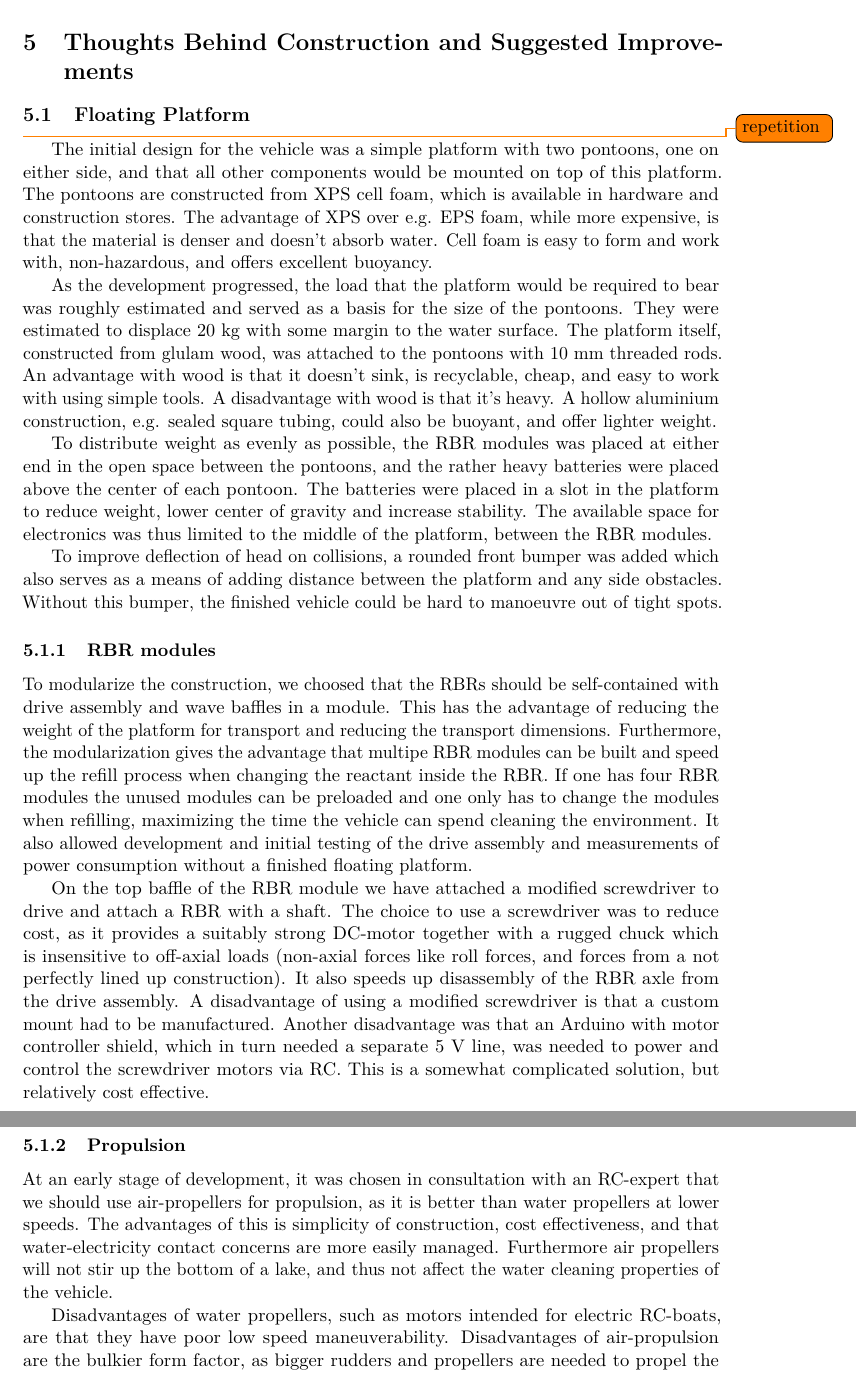
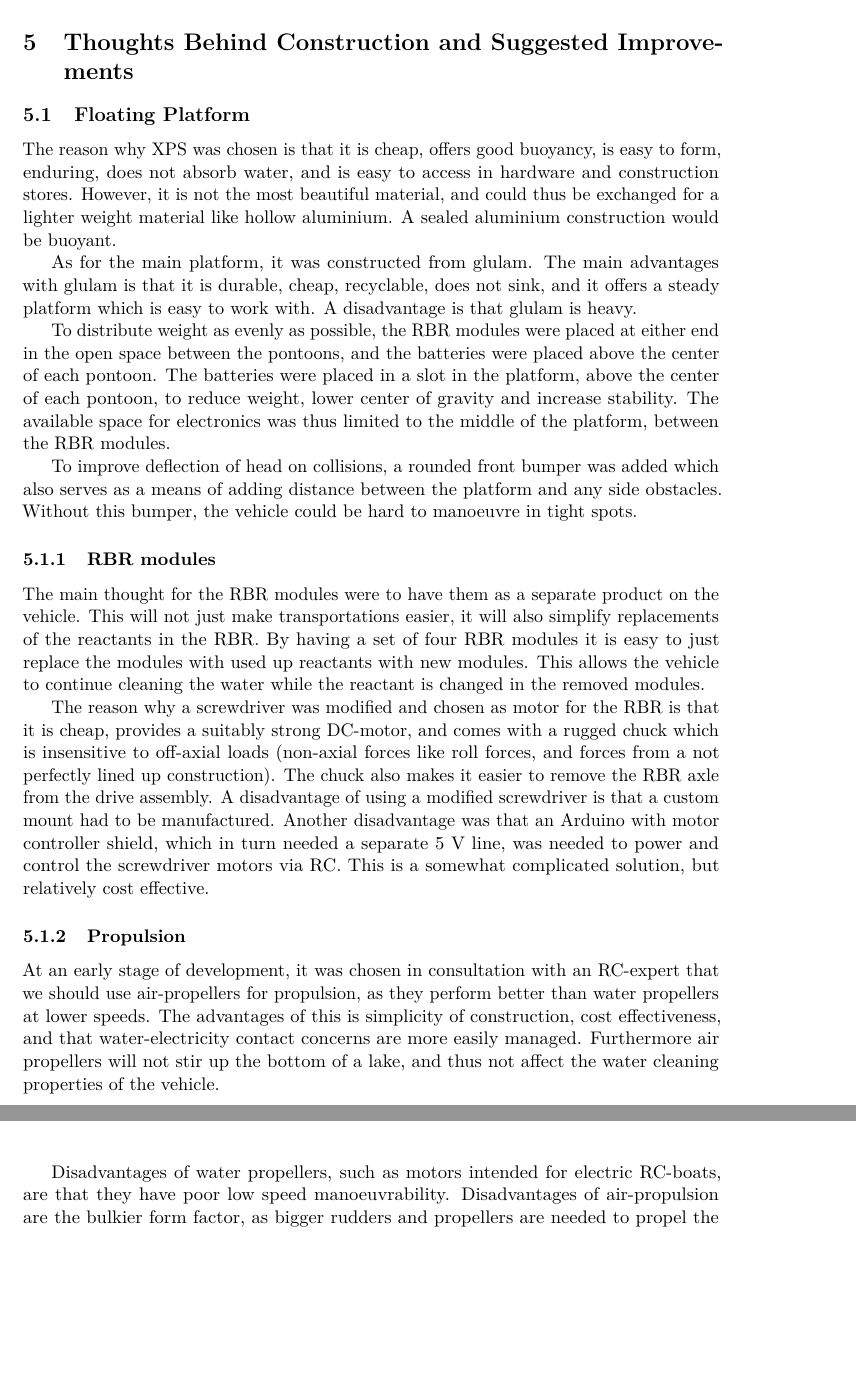
Before and after one commit to dbt-grupp-5/rapport, a LaTeX paper (document.tex, which reads thoughtsAndImprovements.tex): two parts of pages 11 and 12 of 30, joined at a grey line, cut so that both start at the same text, the shorter picture padded with empty space. Compiled offline with pdfLaTeX.

Commit message:
Ändrade Thought and improvements

```diff
--- a/thoughtsAndImprovements.tex
+++ b/thoughtsAndImprovements.tex
@@ -1,56 +1,32 @@
 \section{Thoughts Behind Construction and Suggested Improvements}
 
-\subsection{Floating Platform}\todo{repetition}
-The initial design for the vehicle was a simple platform with two pontoons, one
-on either side, and that all other components would be mounted on top of this
-platform.  The pontoons are constructed from XPS cell foam, which is available
-in hardware and construction stores. The advantage of XPS over e.g. EPS foam,
-while more expensive, is that the material is denser and doesn’t absorb
-water. Cell foam is easy to form and work with, non-hazardous, and offers
-excellent buoyancy.
 
-As the development progressed, the load that the platform would be required to
-bear was roughly estimated and served as a basis for the size of the pontoons.
-They were estimated to displace 20 kg with some margin to the water surface.
-The platform itself, constructed from glulam wood, was attached to the pontoons
-with 10 mm threaded rods. An advantage with wood is that it doesn’t sink, is
-recyclable, cheap, and easy to work with using simple tools. A disadvantage
-with wood is that it’s heavy. A hollow aluminium construction, e.g. sealed
-square tubing, could also be buoyant, and offer lighter weight.
+\subsection{Floating Platform}
 
-To distribute weight as evenly as possible, the RBR modules was placed at
-either end in the open space between the pontoons, and the rather heavy
-batteries were placed above the center of each pontoon. The batteries were
-placed in a slot in the platform to reduce weight, lower center of gravity and
-increase stability. The available space for electronics was thus limited to the
-middle of the platform, between the RBR modules.
+The reason why XPS was chosen is that it is cheap, offers good buoyancy, is easy to form, enduring, does not absorb water, and is easy to access in hardware and construction stores. However, it is not the most beautiful material, and could thus be exchanged for a lighter weight material like hollow aluminium. A sealed aluminium construction would be buoyant.
 
-To improve deflection of head on collisions, a rounded front bumper was added
-which also serves as a means of adding distance between the platform and any
-side obstacles. Without this bumper, the finished vehicle could be hard to
-manoeuvre out of tight spots.
+As for the main platform, it was constructed from glulam. The main advantages with glulam is that it is durable, cheap, recyclable, does not sink, and it offers a steady platform which is easy to work with. A disadvantage is that glulam is heavy.
+
+
+%The initial design for the vehicle was a simple platform with two pontoons, one on either side, and that all other components would be mounted on top of this platform.  The pontoons are constructed from XPS cell foam, which is available in hardware and construction stores. The advantage of XPS over e.g. EPS foam, while more expensive, is that the material is denser and doesn’t absorb water. Cell foam is easy to form and work with, non-hazardous, and offers excellent buoyancy.
+
+%As the development progressed, the load that the platform would be required to bear was roughly estimated and served as a basis for the size of the pontoons. They were estimated to displace 20 kg with some margin to the water surface. The platform itself, constructed from glulam wood, was attached to the pontoons with 10 mm threaded rods. An advantage with wood is that it doesn’t sink, is recyclable, cheap, and easy to work with using simple tools. A disadvantage with wood is that it’s heavy. A hollow aluminium construction, e.g. sealed square tubing, could also be buoyant, and offer lighter weight.
+
+To distribute weight as evenly as possible, the RBR modules were placed at either end in the open space between the pontoons, and the batteries were placed above the center of each pontoon. The batteries were placed in a slot in the platform, above the center of each pontoon, to reduce weight, lower center of gravity and increase stability. The available space for electronics was thus limited to the middle of the platform, between the RBR modules.
+
+To improve deflection of head on collisions, a rounded front bumper was added which also serves as a means of adding distance between the platform and any side obstacles. Without this bumper, the vehicle could be hard to manoeuvre in tight spots.
 
 \subsubsection{RBR modules}
-To modularize the construction, we choosed that the RBRs should be
-self-contained with drive assembly and wave baffles in a module. This has the
-advantage of reducing the weight of the platform for transport and reducing the
-transport dimensions. Furthermore, the modularization gives the advantage that
-multipe RBR modules can be built and speed up the refill process when changing
-the reactant inside the RBR. If one has four RBR modules the unused
-modules can be preloaded and one only has to change the modules when refilling,
-maximizing the time the vehicle can spend cleaning the environment. It
-also allowed development and initial testing of the drive assembly and
-measurements of power consumption without a finished floating platform.
 
-On the top baffle of the RBR module we have attached a modified screwdriver to
-drive and attach a RBR with a shaft. The choice to use a screwdriver was to
-reduce cost, as it provides a suitably strong DC-motor together with a rugged
-chuck which is insensitive to off-axial loads (non-axial forces like roll
-forces, and forces from a not perfectly lined up construction). It also
-speeds up disassembly of the RBR axle from the drive assembly.
-A disadvantage of using a modified screwdriver is that a custom mount had
-to be manufactured. Another disadvantage was that an Arduino with motor
-controller shield, which in turn needed a separate 5~V line, was needed to power
-and control the screwdriver motors via RC. This is a somewhat complicated solution,
-but relatively cost effective.
+The main thought for the RBR modules were to have them as a separate product on the vehicle. This will not just make transportations easier, it will also simplify replacements of the reactants in the RBR. By having a set of four RBR modules it is easy to just replace the modules with used up reactants with new modules. This allows the vehicle to continue cleaning the water while the reactant is changed in the removed modules.
 
+The reason why a screwdriver was modified and chosen as motor for the RBR is that it is cheap, provides a suitably strong DC-motor, and comes with a rugged chuck which is insensitive to off-axial loads (non-axial forces like roll forces, and forces from a not perfectly lined up construction). The chuck also makes it easier to remove the RBR axle from the drive assembly. A disadvantage of using a modified screwdriver is that a custom mount had to be manufactured. Another disadvantage was that an Arduino with motor controller shield, which in turn needed a separate 5~V line, was needed to power and control the screwdriver motors via RC. This is a somewhat complicated solution, but relatively cost effective.
+
+
+
+%On the top baffle of the RBR module we have attached a modified screwdriver to drive and attach a RBR with a shaft. The choice to use a screwdriver was to reduce cost, as it provides a suitably strong DC-motor together with a rugged chuck which is insensitive to off-axial loads (non-axial forces like roll forces, and forces from a not perfectly lined up construction). It also speeds up disassembly of the RBR axle from the drive assembly. A disadvantage of using a modified screwdriver is that a custom mount had to be manufactured. Another disadvantage was that an Arduino with motor controller shield, which in turn needed a separate 5~V line, was needed to power and control the screwdriver motors via RC. This is a somewhat complicated solution, but relatively cost effective.
+
+
+%To modularize the construction, we choosed that the RBRs should be self-contained with drive assembly and wave baffles in a module. This has the advantage of reducing the weight of the platform for transport and reducing the transport dimensions. Furthermore, the modularization gives the advantage that multipe RBR modules can be built and speed up the refill process when changing the reactant inside the RBR. If one has four RBR modules the unused modules can be preloaded and one only has to change the modules when refilling, maximizing the time the vehicle can spend cleaning the environment. It also allowed development and initial testing of the drive assembly and measurements of power consumption without a finished floating platform.
+
+%Both baffles, with shaft guide and drive assembly is mounted above the surface, with only the RBR axle and RBR protruding below the surface. To reduce the formations of vortices induced by the rotation of the RBR, a wave baffle was mounted along the RBR axle to stop air from reaching the RBR.
@@ -61,13 +33,4 @@ was mounted along the RBR axle to stop air from reaching the RBR.
 
 \subsubsection{Propulsion}
-At an early stage of development, it was chosen in consultation with an
-RC-expert that we should use air-propellers for propulsion, as it is better
-than water propellers at lower speeds. The advantages of this is simplicity of
-construction, cost effectiveness, and that water-electricity contact concerns
-are more easily managed. Furthermore air propellers will not stir up the bottom
-of a lake, and thus not affect the water cleaning properties of the vehicle.
 
-Disadvantages of water propellers, such as motors intended for electric
-RC-boats, are that they have poor low speed maneuverability. Disadvantages of
-air-propulsion are the bulkier form factor, as bigger rudders and propellers
-are needed to propel the vehicle. There is also a safety concern as air
+At an early stage of development, it was chosen in consultation with an RC-expert that we should use air-propellers for propulsion, as they perform better than water propellers at lower speeds. The advantages of this is simplicity of construction, cost effectiveness, and that water-electricity contact concerns are more easily managed. Furthermore air propellers will not stir up the bottom of a lake, and thus not affect the water cleaning properties of the vehicle.
@@ -78 +37,4 @@ A further improvement would be to enclose the propellers in a rigid mesh.
 
+Disadvantages of water propellers, such as motors intended for electric RC-boats, are that they have poor low speed manoeuvrability. Disadvantages of air-propulsion are the bulkier form factor, as bigger rudders and propellers are needed to propel the vehicle. There is also a safety concern as air propellers are more likely to get in contact with hands, hair, and other vulnerable body parts. To prevent some of these possible incidents to happen, an acrylic plastic frame were installed around the propellers. A further improvement would be to enclose the propellers in a rigid mesh.
+
+%We chose to use two air propellers mounted in the rear of the platform together with two large rudders controlled by a single servo, the control of which is described in the controller section. The complete motor-rudder assembly was laser cut from acrylic glass which is a cheap, low weight material. However, the assembly proved to be a bit fragile, and some care was needed when handling the floating platform, to prevent damaging any of the delicate parts. Schematics and design plans can be found in \cref{sec:appendix-a}.
@@ -86,8 +41,3 @@ parts. Schematics and design plans can be found in \cref{sec:appendix-a}.
 
 \subsubsection{Water Protection}
-While the covers over the RBR modules and electronics helps deflect smaller
-water splashes from reaching the electronics, it is probably not enough to
-fully protect the vehicle from heavy rain, or being submerged into the water.
-Should the equipment be in need of better protection, the electronic equipment
-could be mounted in an IP classified enclosure. This was not done because of
-budget restrictions.
+While the covers over the RBR modules and electronics helps deflect smaller water splashes from reaching the electronics, it is probably not enough to fully protect the vehicle from heavy rain, or being submerged into the water. Should the equipment be in need of better protection, the electronic equipment could be mounted in an IP classified enclosure. This was not done because of budget restrictions.
```
Also changed, not shown: thoughtsAndImprovements.tex (15 more changed lines).
